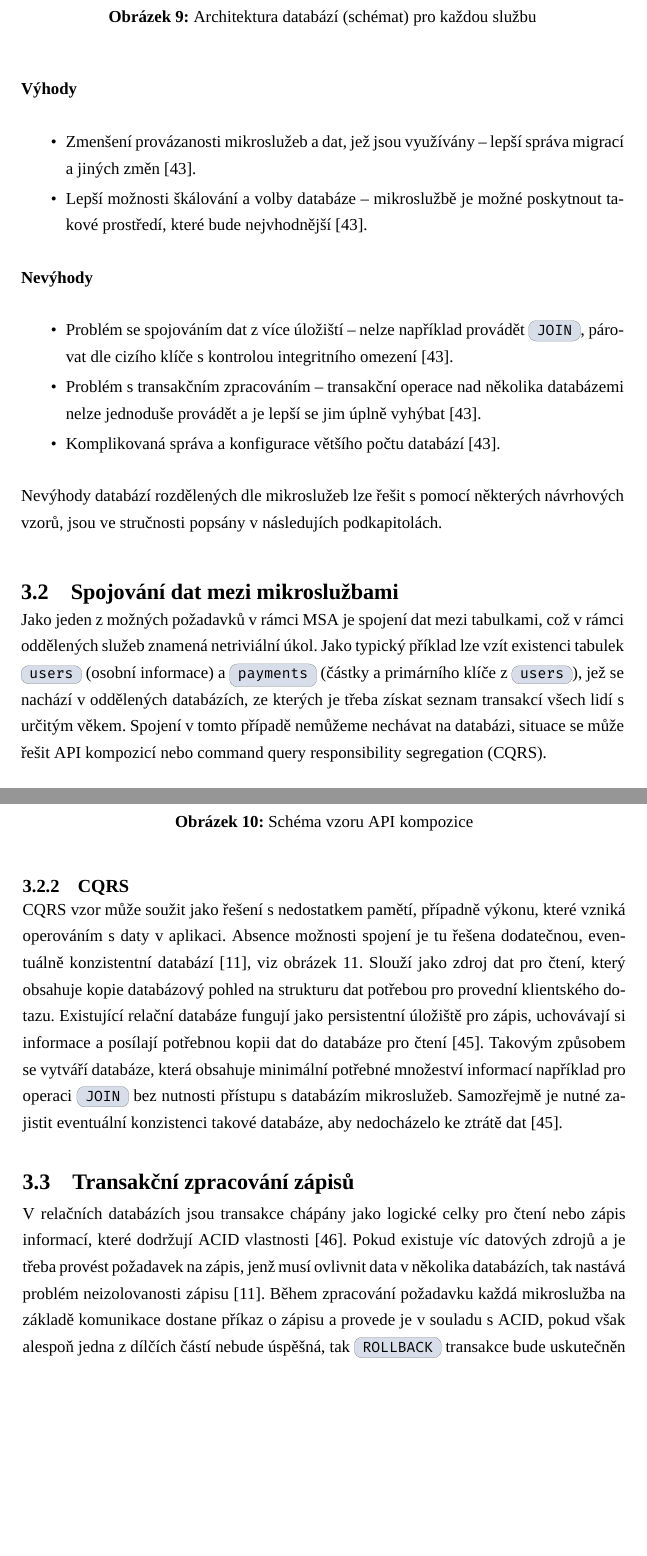
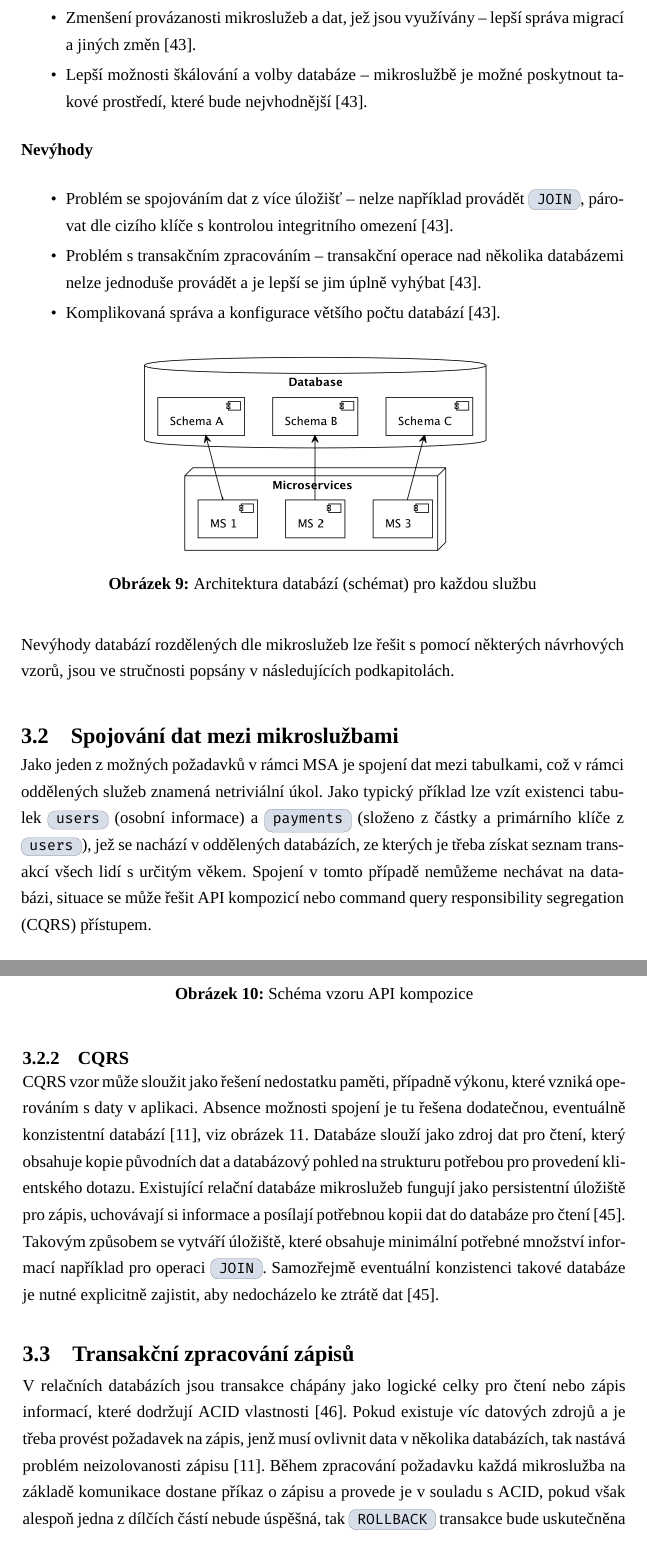
Before and after one commit to dunaevskiy/thesis-masters, a LaTeX thesis (thesis/DP_Dunaevskiy_Sergey_2022.tex, which reads thesis/content/03-msa-db.tex): two parts of pages 51 and 52 of 99, joined at a grey line, cut so that both start at the same text, the shorter picture padded with empty space. Compiled offline with XeLaTeX; a missing font is replaced by an installed copy or a similar font; a LaTeX package or settings file that is missing is left out.

Commit message:
fix: msa db

```diff
--- a/thesis/content/03-msa-db.tex
+++ b/thesis/content/03-msa-db.tex
@@ -57,14 +57,7 @@ Sdílená databáze poskytuje všechna svoje úložiště všem mikroslužbám,
 
 \subsection{Databáze pro každou službu}\label{subsec:msa-db-per-service}
 
-V případě vyčlenění jednoho schématu, či celé databáze pro každou mikroslužbu, můžeme mluvit o druhým typu struktury využití relačních databází, možná realizace je zázorněna na obrázku~\ref{fig:db-per-micro}.
-
-\begin{figure}[htbp]
-   \centering
-   \includegraphics[max width=\textwidth]{assets/db-per-micro}
-   \caption{Architektura databází (schémat) pro každou službu}\label{fig:db-per-micro}
-\end{figure}
-
+V případě vyčlenění jednoho schématu, či celé databáze pro každou mikroslužbu, můžeme mluvit o druhém typu struktury využití relačních databází, možná realizace je znázorněna na obrázku~\ref{fig:db-per-micro}.
 
 
 \textbf{Výhody}
@@ -73,21 +66,29 @@ V případě vyčlenění jednoho schématu, či celé databáze pro každou mik
    \item Lepší možnosti škálování a volby databáze – mikroslužbě je možné poskytnout takové prostředí, které bude nejvhodnější~\cite{dbperservice}.
 \end{ul}
 
+
 \textbf{Nevýhody}
 \begin{ul}
-   \item Problém se spojováním dat z více úložiští – nelze například provádět \h{JOIN}, párovat dle cizího klíče s kontrolou integritního omezení~\cite{dbperservice}.
+   \item Problém se spojováním dat z více úložišť – nelze například provádět \h{JOIN}, párovat dle cizího klíče s kontrolou integritního omezení~\cite{dbperservice}.
    \item Problém s transakčním zpracováním – transakční operace nad několika databázemi nelze jednoduše provádět a je lepší se jim úplně vyhýbat~\cite{dbperservice}.
    \item Komplikovaná správa a konfigurace většího počtu databází~\cite{dbperservice}.
 \end{ul}
 
-Nevýhody databází rozdělených dle mikroslužeb lze řešit s pomocí některých návrhových vzorů, jsou ve stručnosti popsány v následujích podkapitolách.
+
+\begin{figure}[htbp]
+   \centering
+   \includegraphics[max width=\textwidth]{assets/db-per-micro}
+   \caption{Architektura databází (schémat) pro každou službu}\label{fig:db-per-micro}
+\end{figure}
+
+Nevýhody databází rozdělených dle mikroslužeb lze řešit s pomocí některých návrhových vzorů, jsou ve stručnosti popsány v následujících podkapitolách.
 
 
 
 \section{Spojování dat mezi mikroslužbami}\label{sec:msa-db-join}
-Jako jeden z možných požadavků v rámci \g{MSA} je spojení dat mezi tabulkami, což v rámci oddělených služeb znamená netriviální úkol.
-Jako typický příklad lze vzít existenci tabulek \h{users} (osobní informace) a \h{payments} (částky a primárního klíče z \h{users}), jež se nachází v oddělených databázích, ze kterých je třeba získat seznam transakcí všech lidí s určitým věkem.
-Spojení v tomto případě nemůžeme nechávat na databázi, situace se může řešit API kompozicí nebo \g{CQRS}.
+Jako jeden z možných požadavků v rámci \g{MSA} je spojení dat mezi tabulkami, což v~rámci oddělených služeb znamená netriviální úkol.
+Jako typický příklad lze vzít existenci tabulek \h{users} (osobní informace) a \h{payments} (složeno z částky a primárního klíče z \h{users}), jež se nachází v oddělených databázích, ze kterých je třeba získat seznam transakcí všech lidí s určitým věkem.
+Spojení v tomto případě nemůžeme nechávat na databázi, situace se může řešit API kompozicí nebo \g{CQRS} přístupem.
 
 
 
@@ -109,12 +110,12 @@ Samozřejmě takové řešení může přinést větší nároky na paměť v p
 
 \subsection{CQRS}\label{subsec:msa-db-aggregate-cqrs}
 
-\g{CQRS} vzor může soužit jako řešení s nedostatkem pamětí, případně výkonu, které vzniká operováním s daty v aplikaci.
+\g{CQRS} vzor může sloužit jako řešení nedostatku paměti, případně výkonu, které vzniká operováním s daty v aplikaci.
 Absence možnosti spojení je tu řešena dodatečnou, eventuálně konzistentní databází~\cite{msachris}, viz obrázek~\ref{fig:cqrs}.
-Slouží jako zdroj dat pro čtení, který obsahuje kopie databázový pohled na strukturu dat potřebou pro provední klientského dotazu.
-Existující relační databáze fungují jako persistentní úložiště pro zápis, uchovávají si informace a posílají potřebnou kopii dat do databáze pro čtení~\cite{cqrs}.
-Takovým způsobem se vytváří databáze, která obsahuje minimální potřebné množeství informací například pro operaci \h{JOIN} bez nutnosti přístupu s databázím mikroslužeb.
-Samozřejmě je nutné zajistit eventuální konzistenci takové databáze, aby nedocházelo ke ztrátě dat~\cite{cqrs}.
+Databáze slouží jako zdroj dat pro čtení, který obsahuje kopie původních dat a databázový pohled na strukturu potřebou pro provedení klientského dotazu.
+Existující relační databáze mikroslužeb fungují jako persistentní úložiště pro zápis, uchovávají si informace a posílají potřebnou kopii dat do databáze pro čtení~\cite{cqrs}.
+Takovým způsobem se vytváří úložiště, které obsahuje minimální potřebné množství informací například pro operaci \h{JOIN}.
+Samozřejmě eventuální konzistenci takové databáze je nutné explicitně zajistit, aby nedocházelo ke ztrátě dat~\cite{cqrs}.
 
 
 
@@ -128,7 +129,7 @@ Samozřejmě je nutné zajistit eventuální konzistenci takové databáze, aby
 
 \section{Transakční zpracování zápisů}\label{sec:msa-db-transaction}
 V relačních databázích jsou transakce chápány jako logické celky pro čtení nebo zápis informací, které dodržují \g{ACID} vlastnosti~\cite{dbtransactions}.
-Pokud existuje víc datových zdrojů a je třeba provést požadavek na zápis, jenž musí ovlivnit data v několika databázích, tak nastává problém neizolovanosti zápisu~\cite{msachris}.
-Během zpracování požadavku každá mikroslužba na základě komunikace dostane příkaz o zápisu a provede je v souladu s \g{ACID}, pokud však alespoň jedna z dílčích částí nebude úspěšná, tak \h{ROLLBACK} transakce bude uskutečněn pouze v chybné.
+Pokud existuje víc datových zdrojů a~je třeba provést požadavek na zápis, jenž musí ovlivnit data v několika databázích, tak nastává problém neizolovanosti zápisu~\cite{msachris}.
+Během zpracování požadavku každá mikroslužba na základě komunikace dostane příkaz o zápisu a provede je v souladu s \g{ACID}, pokud však alespoň jedna z dílčích částí nebude úspěšná, tak \h{ROLLBACK} transakce bude uskutečněna pouze v chybné.
 
 
```
Also changed, not shown: thesis/content/03-msa-db.tex (21 more changed lines).
